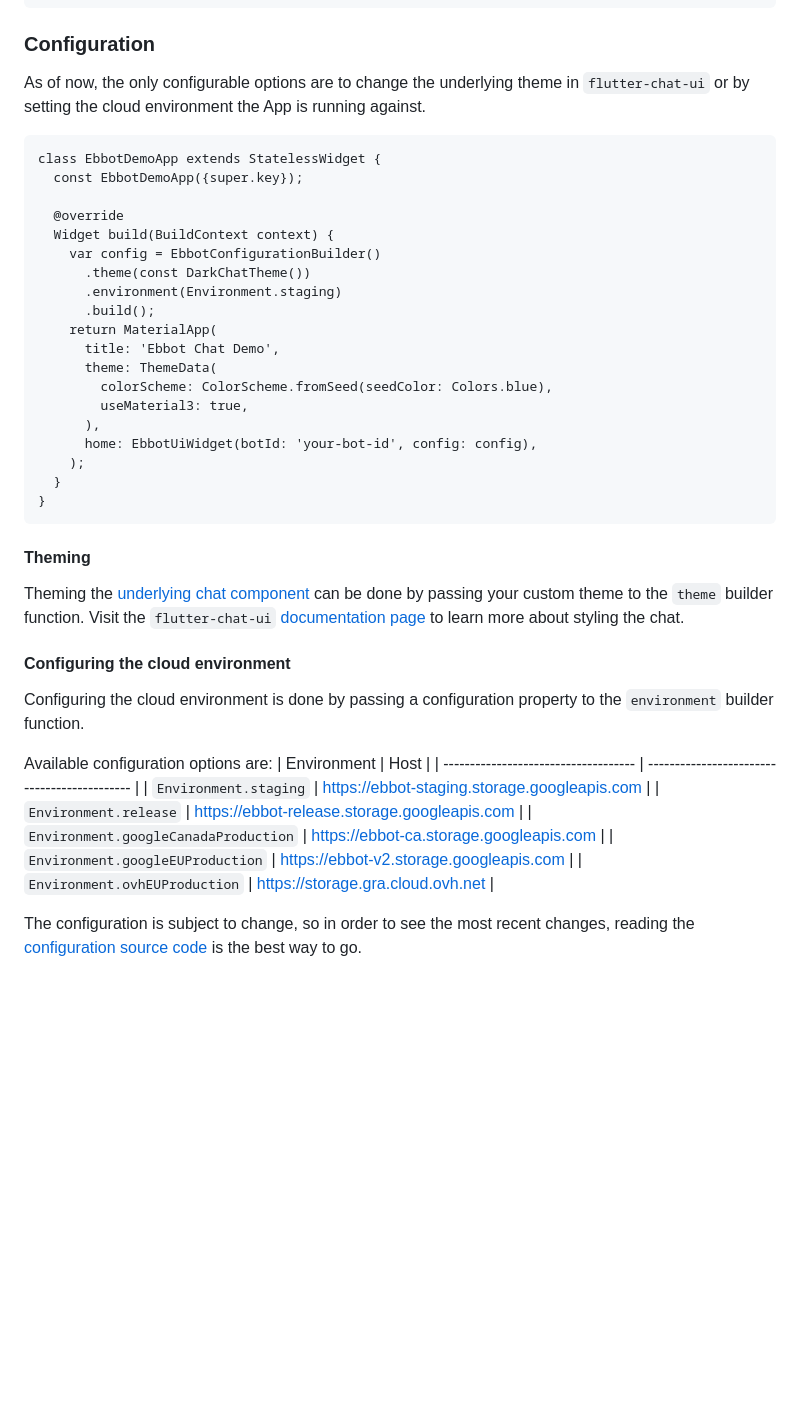
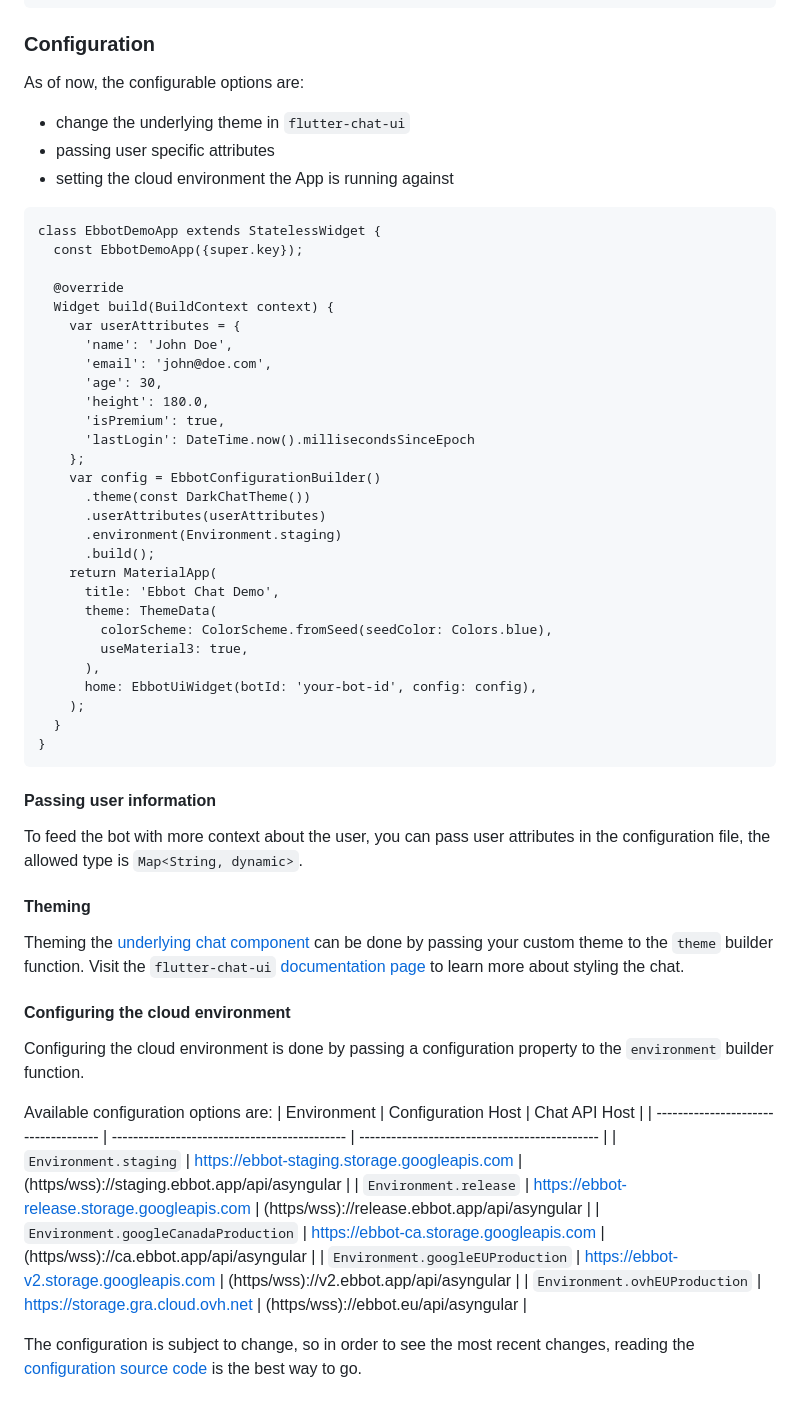
Before and after one commit to ebbot-ai/ebbot_flutter_ui, a Markdown page: README.md, the part around the change. GitHub-like rendering; blank space fills up the shorter version.

````diff
--- a/README.md
+++ b/README.md
@@ -31,7 +31,10 @@ class EbbotDemoApp extends StatelessWidget {
 
 ### Configuration
 
-As of now, the only configurable options are to change the underlying theme in `flutter-chat-ui` or by setting the cloud environment the App is running against.
+As of now, the configurable options are:
+- change the underlying theme in `flutter-chat-ui`
+- passing user specific attributes
+- setting the cloud environment the App is running against
 
 ```
 class EbbotDemoApp extends StatelessWidget {
@@ -39,8 +42,17 @@ class EbbotDemoApp extends StatelessWidget {
 
   @override
   Widget build(BuildContext context) {
+    var userAttributes = {
+      'name': 'John Doe',
+      'email': 'john@doe.com',
+      'age': 30,
+      'height': 180.0,
+      'isPremium': true,
+      'lastLogin': DateTime.now().millisecondsSinceEpoch
+    };
     var config = EbbotConfigurationBuilder()
       .theme(const DarkChatTheme())
+      .userAttributes(userAttributes)
       .environment(Environment.staging)
       .build();
     return MaterialApp(
@@ -55,6 +67,10 @@ class EbbotDemoApp extends StatelessWidget {
 }
 ```
 
+#### Passing user information
+
+To feed the bot with more context about the user, you can pass user attributes in the configuration file, the allowed type is `Map<String, dynamic>`.
+
 #### Theming
 
 Theming the [underlying chat component](https://github.com/flyerhq/flutter_chat_ui) can be done by passing your custom theme to the `theme` builder function.
@@ -65,13 +81,13 @@ Visit the `flutter-chat-ui` [documentation page](https://docs.flyer.chat/flutter
 Configuring the cloud environment is done by passing a configuration property to the `environment` builder function.
 
 Available configuration options are:
-| Environment                          | Host                                         |
-| ------------------------------------ | -------------------------------------------- |
-| `Environment.staging`                | https://ebbot-staging.storage.googleapis.com |
-| `Environment.release`                | https://ebbot-release.storage.googleapis.com |
-| `Environment.googleCanadaProduction` | https://ebbot-ca.storage.googleapis.com      |
-| `Environment.googleEUProduction`     | https://ebbot-v2.storage.googleapis.com      |
-| `Environment.ovhEUProduction`        | https://storage.gra.cloud.ovh.net            |
+| Environment                          | Configuration Host                           | Chat API Host                                 |
+| ------------------------------------ | -------------------------------------------- | --------------------------------------------- |
+| `Environment.staging`                | https://ebbot-staging.storage.googleapis.com | (https/wss)://staging.ebbot.app/api/asyngular |
+| `Environment.release`                | https://ebbot-release.storage.googleapis.com | (https/wss)://release.ebbot.app/api/asyngular |
+| `Environment.googleCanadaProduction` | https://ebbot-ca.storage.googleapis.com      | (https/wss)://ca.ebbot.app/api/asyngular      |
+| `Environment.googleEUProduction`     | https://ebbot-v2.storage.googleapis.com      | (https/wss)://v2.ebbot.app/api/asyngular      |
+| `Environment.ovhEUProduction`        | https://storage.gra.cloud.ovh.net            | (https/wss)://ebbot.eu/api/asyngular          |
 
 The configuration is subject to change, so in order to see the most recent changes, reading the [configuration source code](https://github.com/ebbot-ai/ebbot_dart_client/blob/main/lib/configuration/environment_configuration_config.dart) is the best way to go.
 
````
